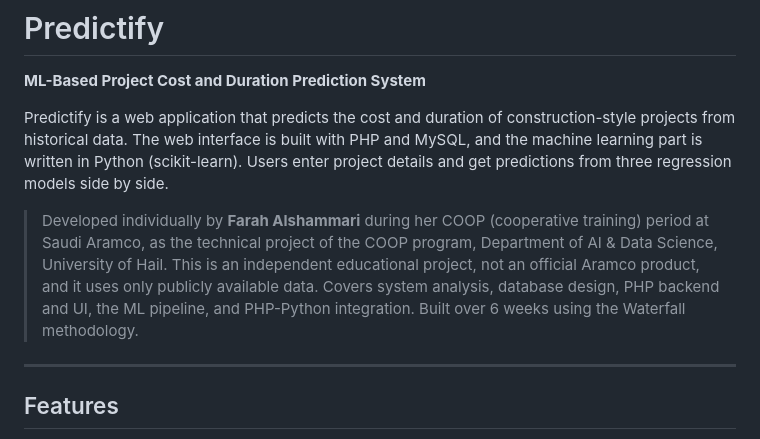
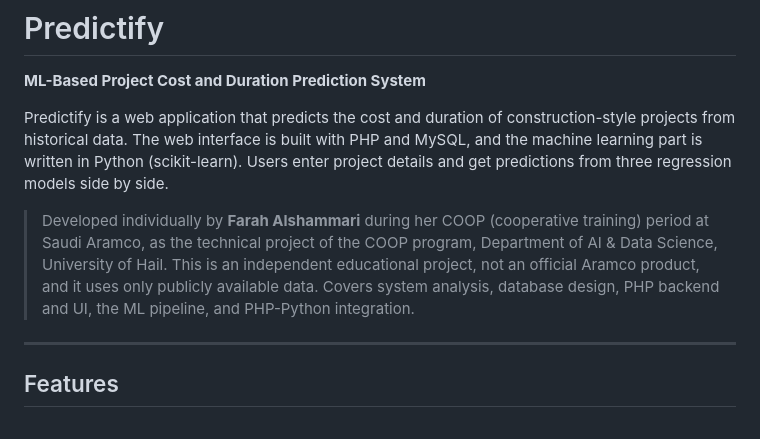
Before and after one commit to Farah-77/Predictify-Project-Cost, a Markdown page: README.md, the part around the change. GitHub-like rendering.

```diff
--- a/README.md
+++ b/README.md
@@ -4,7 +4,7 @@
 
 Predictify is a web application that predicts the cost and duration of construction-style projects from historical data. The web interface is built with PHP and MySQL, and the machine learning part is written in Python (scikit-learn). Users enter project details and get predictions from three regression models side by side.
 
-> Developed individually by **Farah Alshammari** during her COOP (cooperative training) period at Saudi Aramco, as the technical project of the COOP program, Department of AI & Data Science, University of Hail. This is an independent educational project, not an official Aramco product, and it uses only publicly available data. Covers system analysis, database design, PHP backend and UI, the ML pipeline, and PHP-Python integration. Built over 6 weeks using the Waterfall methodology.
+> Developed individually by **Farah Alshammari** during her COOP (cooperative training) period at Saudi Aramco, as the technical project of the COOP program, Department of AI & Data Science, University of Hail. This is an independent educational project, not an official Aramco product, and it uses only publicly available data. Covers system analysis, database design, PHP backend and UI, the ML pipeline, and PHP-Python integration.
 
 ---
 
```
